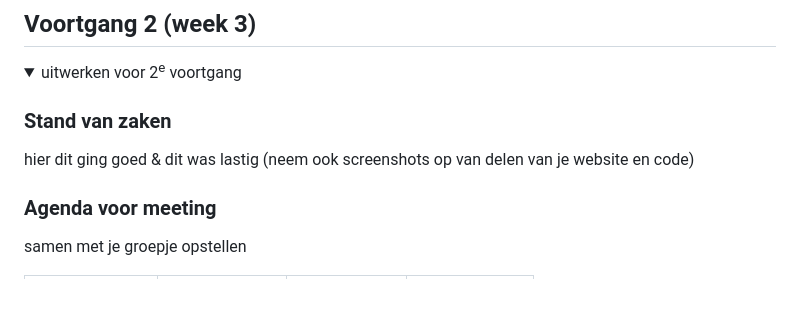
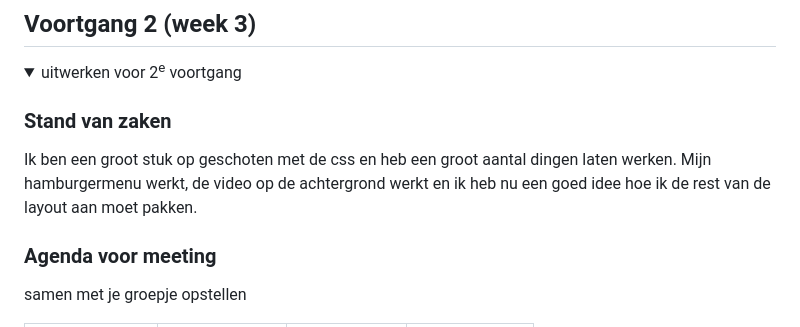
Before and after one commit to sloos318/FED_HVA_school_werk, a Markdown page: README.md, the part around the change. Rendered like a GitHub page; folded sections open; blank space fills up the shorter version.

```diff
--- a/README.md
+++ b/README.md
@@ -120,7 +120,7 @@ Nb. Door *open* toe te voegen aan een *details* element kun je deze standaard op
   <summary>uitwerken voor 2<sup>e</sup> voortgang</summary>
 
   ### Stand van zaken
-  hier dit ging goed & dit was lastig (neem ook screenshots op van delen van je website en code)
+  Ik ben een groot stuk op geschoten met de css en heb een groot aantal dingen laten werken. Mijn hamburgermenu werkt, de video op de achtergrond werkt en ik heb nu een goed idee hoe ik de rest van de layout aan moet pakken.
 
 
   ### Agenda voor meeting
```
